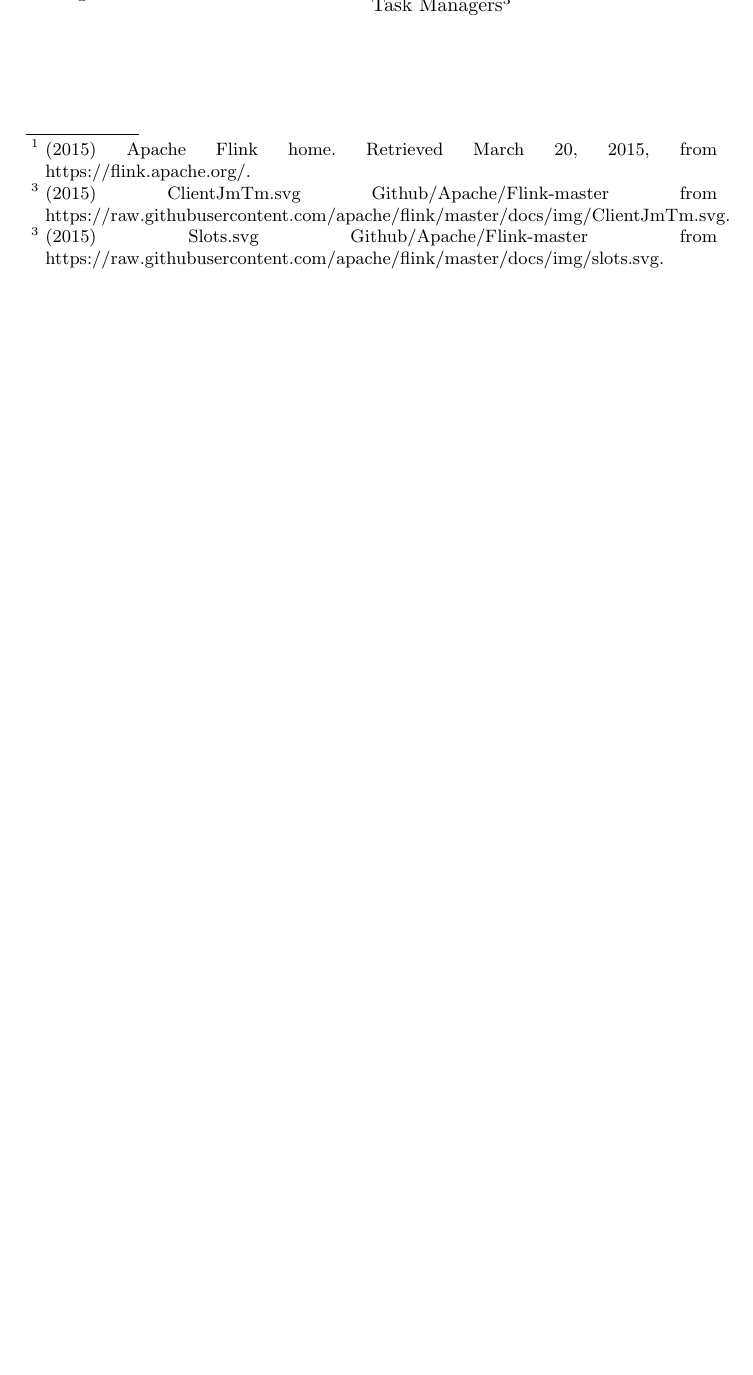
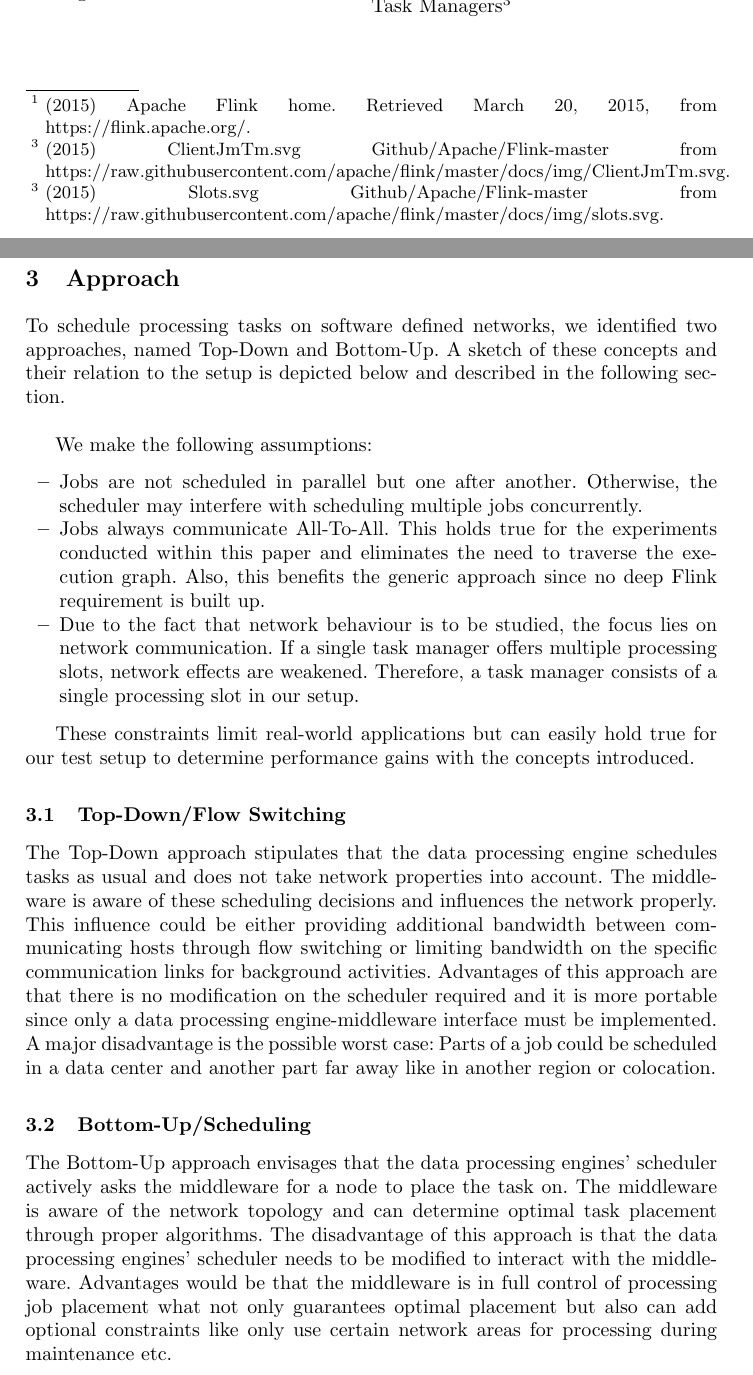
Before and after one commit to dos-group/vs.msc.ws14, a LaTeX paper (paper/llncs.tex, which reads paper/sections/approach.tex): part of page 2 of 15 before the commit and two parts of pages 2 and 3 of 17 after it, the two joined at a grey line, cut so that both start at the same text, the shorter picture padded with empty space. Compiled offline with pdfLaTeX.

Commit message:
added approach - TODO: graphic and reference

```diff
--- /dev/null
+++ b/paper/sections/approach.tex
@@ -0,0 +1,43 @@
+\section{Approach}
+To schedule processing tasks on software defined networks, we identified two approaches, named
+Top-Down and Bottom-Up. A sketch of these concepts and their relation to the setup is depicted below
+and described in the following section.\\
+
+We make the following assumptions:
+\begin{itemize}
+\item Jobs are not scheduled in parallel but one after another. Otherwise, the scheduler may interfere
+with scheduling multiple jobs concurrently.
+
+\item Jobs always communicate All-To-All. This holds true for the experiments conducted within this paper
+and eliminates the need to traverse the execution graph. Also, this benefits the generic approach
+since no deep Flink requirement is built up.
+
+\item Due to the fact that network behaviour is to be studied, the focus lies on network communication. If
+a single task manager offers multiple processing slots, network effects are weakened. Therefore, a
+task manager consists of a single processing slot in our setup.
+\end{itemize}
+
+These constraints limit real-world applications but can easily hold true for our test setup to
+determine performance gains with the concepts introduced.
+
+\subsection{Top-Down/Flow Switching}
+The Top-Down approach stipulates that the data processing engine schedules tasks as usual and does
+not take network properties into account. The middleware is aware of these scheduling decisions and
+influences the network properly. This influence could be either providing additional bandwidth
+between communicating hosts through flow switching or limiting bandwidth on the specific
+communication links for background activities. Advantages of this approach are that there is no
+modification on the scheduler required and it is more portable since only a data processing
+engine-middleware interface must be implemented. A major disadvantage is the possible worst case:
+Parts of a job could be scheduled in a data center and another part far away like in another region
+or colocation.
+
+\subsection{Bottom-Up/Scheduling}
+The Bottom-Up approach envisages that the data processing engines’ scheduler actively asks the
+middleware for a node to place the task on. The middleware is aware of the network topology and can
+determine optimal task placement through proper algorithms. The disadvantage of this approach is
+that the data processing engines’ scheduler needs to be modified to interact with the middleware.
+Advantages would be that the middleware is in full control of processing job placement what not only
+guarantees optimal placement but also can add optional constraints like only use certain network
+areas for processing during maintenance etc.
+
+A detailed description of the actual implemented algorithms used is given in section TODO
```
Also changed, not shown: paper/llncs.tex (+1 -0 lines).
